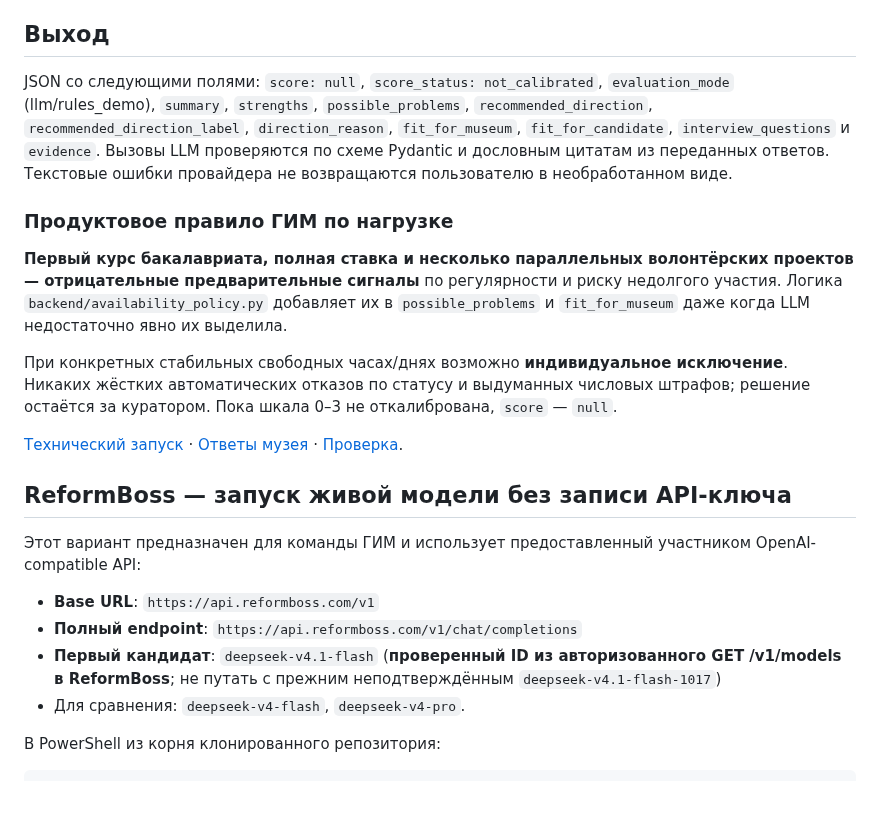
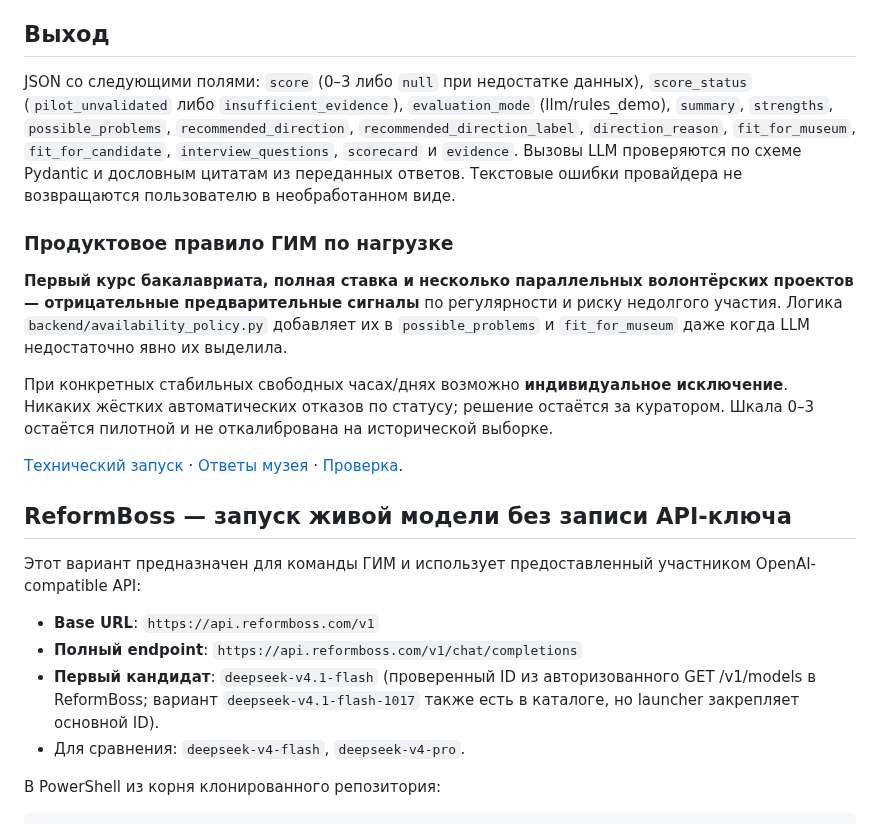
Before and after one commit to Ai-b0ss/code-with-purpose-2-2026, a Markdown page: docs/11-llm-evaluator.md, the part around the change. GitHub-like rendering; blank space fills up the shorter version.

Commit message:
docs: align evaluator guide with current model and pilot score

```diff
--- a/docs/11-llm-evaluator.md
+++ b/docs/11-llm-evaluator.md
@@ -36,13 +36,13 @@ LLM-интервью: системный промпт просит выбрат
 
 ## Выход
 
-JSON со следующими полями: `score: null`, `score_status: not_calibrated`, `evaluation_mode` (llm/rules_demo), `summary`, `strengths`, `possible_problems`, `recommended_direction`, `recommended_direction_label`, `direction_reason`, `fit_for_museum`, `fit_for_candidate`, `interview_questions` и `evidence`. Вызовы LLM проверяются по схеме Pydantic и дословным цитатам из переданных ответов. Текстовые ошибки провайдера не возвращаются пользователю в необработанном виде.
+JSON со следующими полями: `score` (0–3 либо `null` при недостатке данных), `score_status` (`pilot_unvalidated` либо `insufficient_evidence`), `evaluation_mode` (llm/rules_demo), `summary`, `strengths`, `possible_problems`, `recommended_direction`, `recommended_direction_label`, `direction_reason`, `fit_for_museum`, `fit_for_candidate`, `interview_questions`, `scorecard` и `evidence`. Вызовы LLM проверяются по схеме Pydantic и дословным цитатам из переданных ответов. Текстовые ошибки провайдера не возвращаются пользователю в необработанном виде.
 
 ### Продуктовое правило ГИМ по нагрузке
 
 **Первый курс бакалавриата, полная ставка и несколько параллельных волонтёрских проектов — отрицательные предварительные сигналы** по регулярности и риску недолгого участия. Логика `backend/availability_policy.py` добавляет их в `possible_problems` и `fit_for_museum` даже когда LLM недостаточно явно их выделила.
 
-При конкретных стабильных свободных часах/днях возможно **индивидуальное исключение**. Никаких жёстких автоматических отказов по статусу и выдуманных числовых штрафов; решение остаётся за куратором. Пока шкала 0–3 не откалибрована, `score` — `null`.
+При конкретных стабильных свободных часах/днях возможно **индивидуальное исключение**. Никаких жёстких автоматических отказов по статусу; решение остаётся за куратором. Шкала 0–3 остаётся пилотной и не откалибрована на исторической выборке.
 
 [Технический запуск](10-first-run.md) · [Ответы музея](06-gim-stakeholder-answers.md) · [Проверка](12-acceptance-20261021.md).
 
@@ -53,7 +53,7 @@ JSON со следующими полями: `score: null`, `score_status: not_c
 
 - **Base URL**: `https://api.reformboss.com/v1`
 - **Полный endpoint**: `https://api.reformboss.com/v1/chat/completions`
-- **Первый кандидат**: `deepseek-v4.1-flash` (**проверенный ID из авторизованного GET /v1/models в ReformBoss**; не путать с прежним неподтверждённым `deepseek-v4.1-flash-1017`)
+- **Первый кандидат**: `deepseek-v4.1-flash` (проверенный ID из авторизованного GET /v1/models в ReformBoss; вариант `deepseek-v4.1-flash-1017` также есть в каталоге, но launcher закрепляет основной ID).
 - Для сравнения: `deepseek-v4-flash`, `deepseek-v4-pro`.
 
 В PowerShell из корня клонированного репозитория:
```
